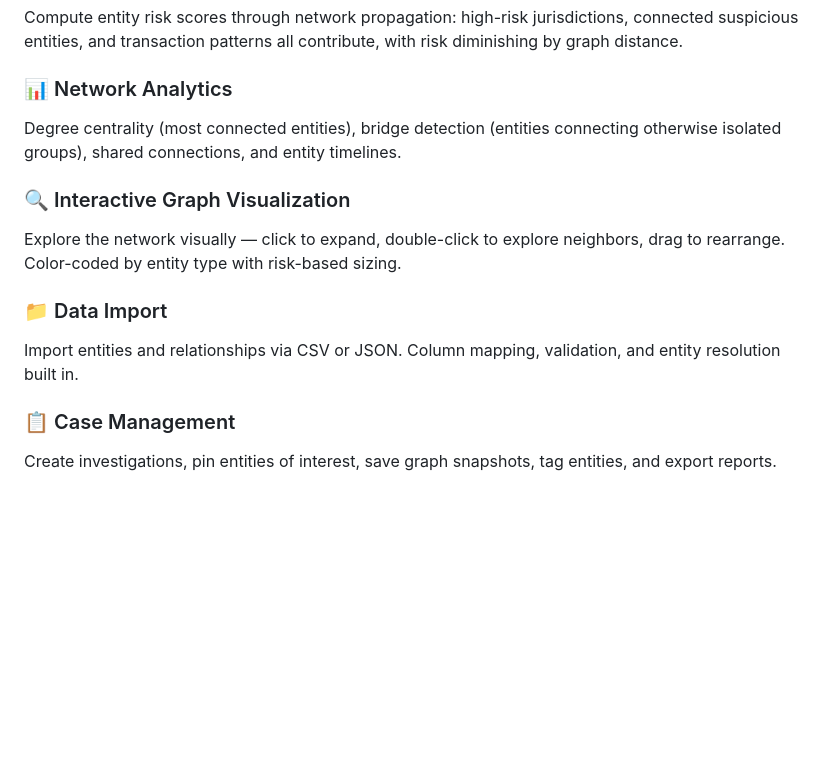
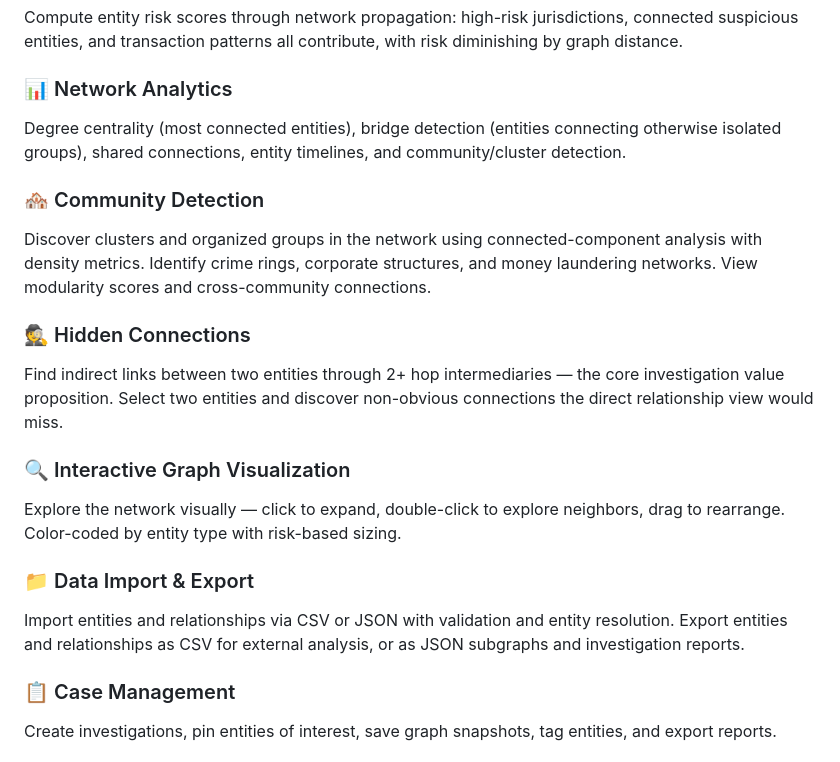
Before and after one commit to FalkorDB/RedThread, a Markdown page: README.md, the part around one of its changes. Drawn GitHub-style; blank space fills up the shorter version.

```diff
--- a/README.md
+++ b/README.md
@@ -39,13 +39,19 @@ Find "smurfing" patterns — multiple transactions just below reporting threshol
 Compute entity risk scores through network propagation: high-risk jurisdictions, connected suspicious entities, and transaction patterns all contribute, with risk diminishing by graph distance.
 
 ### 📊 Network Analytics
-Degree centrality (most connected entities), bridge detection (entities connecting otherwise isolated groups), shared connections, and entity timelines.
+Degree centrality (most connected entities), bridge detection (entities connecting otherwise isolated groups), shared connections, entity timelines, and community/cluster detection.
+
+### 🏘️ Community Detection
+Discover clusters and organized groups in the network using connected-component analysis with density metrics. Identify crime rings, corporate structures, and money laundering networks. View modularity scores and cross-community connections.
+
+### 🕵️ Hidden Connections
+Find indirect links between two entities through 2+ hop intermediaries — the core investigation value proposition. Select two entities and discover non-obvious connections the direct relationship view would miss.
 
 ### 🔍 Interactive Graph Visualization
 Explore the network visually — click to expand, double-click to explore neighbors, drag to rearrange. Color-coded by entity type with risk-based sizing.
 
-### 📁 Data Import
-Import entities and relationships via CSV or JSON. Column mapping, validation, and entity resolution built in.
+### 📁 Data Import & Export
+Import entities and relationships via CSV or JSON with validation and entity resolution. Export entities and relationships as CSV for external analysis, or as JSON subgraphs and investigation reports.
 
 ### 📋 Case Management
 Create investigations, pin entities of interest, save graph snapshots, tag entities, and export reports.
```
Also changed, not shown: other parts of README.md (+14 -1 lines).
